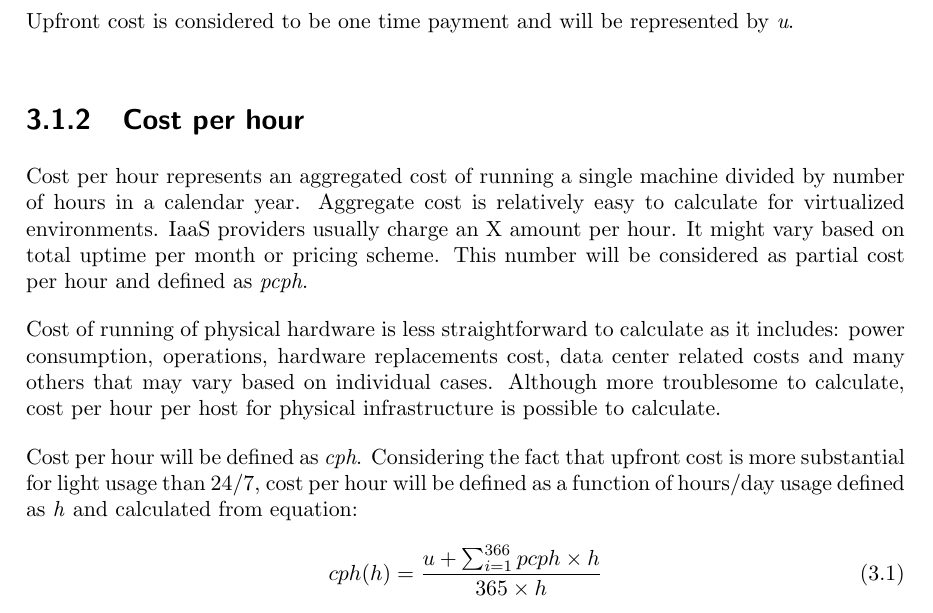
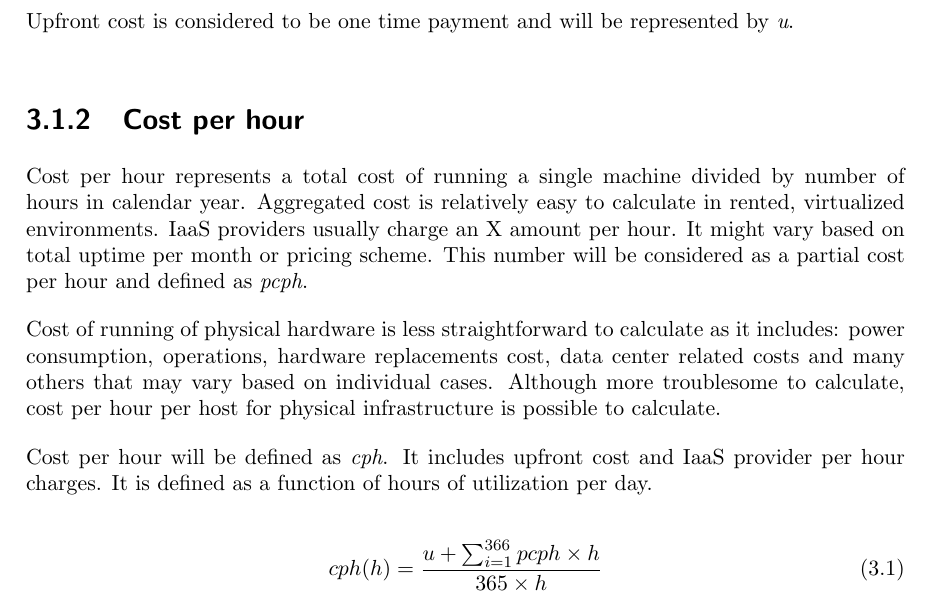
Before and after one commit to kamilsmuga/msc-thesis, a LaTeX thesis (paper/paper.tex): part of page 6 of 12, cut so that both start at the same text. Compiled offline with pdfLaTeX.

Commit message:
small updates

```diff
--- a/paper/paper.tex
+++ b/paper/paper.tex
@@ -95,9 +95,10 @@ Upfront cost is considered to be one time payment and will be represented by \te
 
 \subsection{Cost per hour}
 
-Cost per hour represents an aggregated cost of running a single machine divided by number of hours in a calendar year. Aggregate cost is relatively easy to calculate for virtualized environments. IaaS providers usually charge an X amount per hour. It might vary based on total uptime per month or pricing scheme. This number will be considered as partial cost per hour and defined as \textit{pcph}. \par
+Cost per hour represents a total cost of running a single machine divided by number of hours in calendar year. Aggregated cost is relatively easy to calculate in rented, virtualized environments. IaaS providers usually charge an X amount per hour. It might vary based on total uptime per month or pricing scheme. This number will be considered as a partial cost per hour and defined as \textit{pcph}. \par
 Cost of running of physical hardware is less straightforward to calculate as it includes: power consumption, operations, hardware replacements cost, data center related costs and many others that may vary based on individual cases. Although more troublesome to calculate, cost per hour per host for physical infrastructure is possible to calculate. \par
-Cost per hour will be defined as \textit{cph}. Considering the fact that upfront cost is more substantial for light usage than 24/7, cost per hour will be defined as a function of hours/day usage defined as \textit{h} and calculated from equation:
+Cost per hour will be defined as \textit{cph}. It includes upfront cost and IaaS provider per hour charges. It is defined as a function of hours of utilization per day.
+
 \begin{equation}
 cph(h) = \frac{u + \sum_{i=1}^{366} pcph \times h}{365 \times h}
 \end{equation}
```
